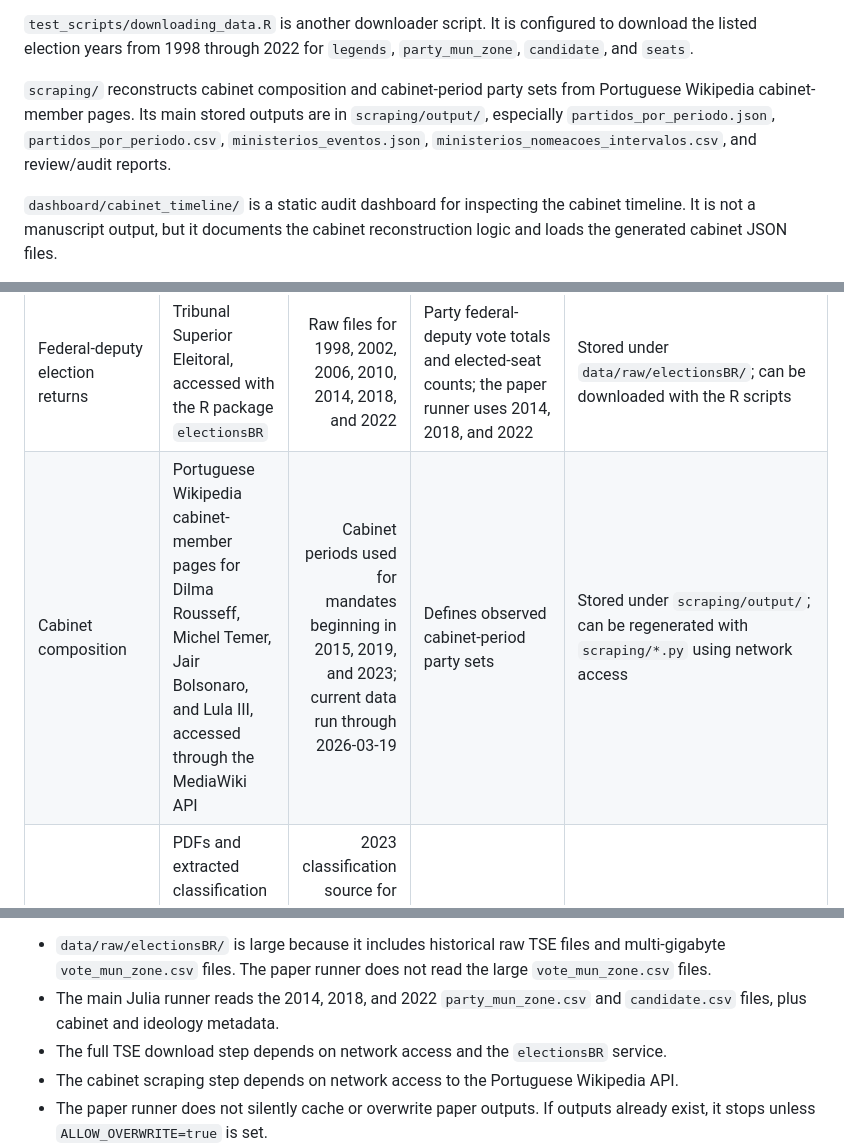
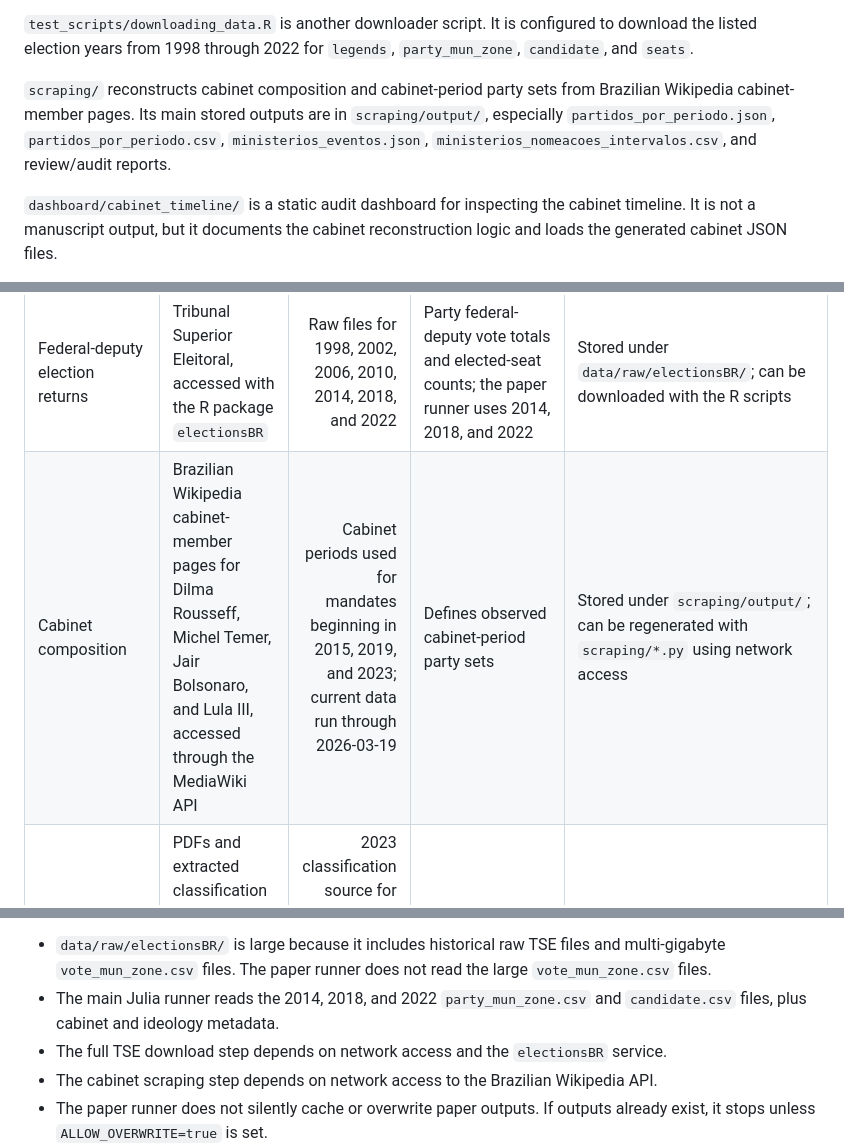
Before and after one commit to marcelovmaciel/electoral-inversion, a Markdown page: README.md, 3 parts joined by grey strips. GitHub-like rendering.

Commit message:
Update README to reflect Brazilian Wikipedia sources

```diff
--- a/README.md
+++ b/README.md
@@ -67,7 +67,7 @@ The inspected workspace contains the following major directories and files:
 
 `test_scripts/downloading_data.R` is another downloader script. It is configured to download the listed election years from 1998 through 2022 for `legends`, `party_mun_zone`, `candidate`, and `seats`.
 
-`scraping/` reconstructs cabinet composition and cabinet-period party sets from Portuguese Wikipedia cabinet-member pages. Its main stored outputs are in `scraping/output/`, especially `partidos_por_periodo.json`, `partidos_por_periodo.csv`, `ministerios_eventos.json`, `ministerios_nomeacoes_intervalos.csv`, and review/audit reports.
+`scraping/` reconstructs cabinet composition and cabinet-period party sets from Brazilian Wikipedia cabinet-member pages. Its main stored outputs are in `scraping/output/`, especially `partidos_por_periodo.json`, `partidos_por_periodo.csv`, `ministerios_eventos.json`, `ministerios_nomeacoes_intervalos.csv`, and review/audit reports.
 
 `dashboard/cabinet_timeline/` is a static audit dashboard for inspecting the cabinet timeline. It is not a manuscript output, but it documents the cabinet reconstruction logic and loads the generated cabinet JSON files.
 
@@ -90,7 +90,7 @@ The inspected workspace contains the following major directories and files:
 | Source | Origin | Years covered in repository | Role in analysis | Stored or downloaded |
 |---|---|---:|---|---|
 | Federal-deputy election returns | Tribunal Superior Eleitoral, accessed with the R package `electionsBR` | Raw files for 1998, 2002, 2006, 2010, 2014, 2018, and 2022 | Party federal-deputy vote totals and elected-seat counts; the paper runner uses 2014, 2018, and 2022 | Stored under `data/raw/electionsBR/`; can be downloaded with the R scripts |
-| Cabinet composition | Portuguese Wikipedia cabinet-member pages for Dilma Rousseff, Michel Temer, Jair Bolsonaro, and Lula III, accessed through the MediaWiki API | Cabinet periods used for mandates beginning in 2015, 2019, and 2023; current data run through 2026-03-19 | Defines observed cabinet-period party sets | Stored under `scraping/output/`; can be regenerated with `scraping/*.py` using network access |
+| Cabinet composition | Brazilian Wikipedia cabinet-member pages for Dilma Rousseff, Michel Temer, Jair Bolsonaro, and Lula III, accessed through the MediaWiki API | Cabinet periods used for mandates beginning in 2015, 2019, and 2023; current data run through 2026-03-19 | Defines observed cabinet-period party sets | Stored under `scraping/output/`; can be regenerated with `scraping/*.py` using network access |
 | Party ideology classifications | PDFs and extracted classification tables associated with Bolognesi, Ribeiro, Codato, and related 2025 update | 2023 classification source for 2014 and 2018 analyses; 2025 classification source for 2022 analysis | Orders parties for contiguous ideological interval analysis | Source PDFs are in `pdfs/classificacao/`; extracted tables are in `scrape_classification/output/` |
 | Party-name aliases and lineage metadata | Repository harmonization files | Election and cabinet labels for 2014, 2018, and 2022 analysis | Canonicalizes party names, handles renames, and handles fusion/translation cases such as DEM/PSL/UNIÃO | Stored under `processing/Processing/data/` |
 | TSE documentation PDFs | Readme PDFs downloaded with `electionsBR` | 1998 through 2022 readmes present | Documentation for raw TSE schemas | Stored under `readmes/` and `r_scripts/readmes/`; not read by the paper runner |
@@ -388,7 +388,7 @@ No runtime benchmark or memory log was found in the repository. The following op
 - `data/raw/electionsBR/` is large because it includes historical raw TSE files and multi-gigabyte `vote_mun_zone.csv` files. The paper runner does not read the large `vote_mun_zone.csv` files.
 - The main Julia runner reads the 2014, 2018, and 2022 `party_mun_zone.csv` and `candidate.csv` files, plus cabinet and ideology metadata.
 - The full TSE download step depends on network access and the `electionsBR` service.
-- The cabinet scraping step depends on network access to the Portuguese Wikipedia API.
+- The cabinet scraping step depends on network access to the Brazilian Wikipedia API.
 - The paper runner does not silently cache or overwrite paper outputs. If outputs already exist, it stops unless `ALLOW_OVERWRITE=true` is set.
 - Older or auxiliary outputs exist under `processing/Processing/output/running/`, but the manuscript replication path uses `processing/Processing/output/paper/`.
 
```
